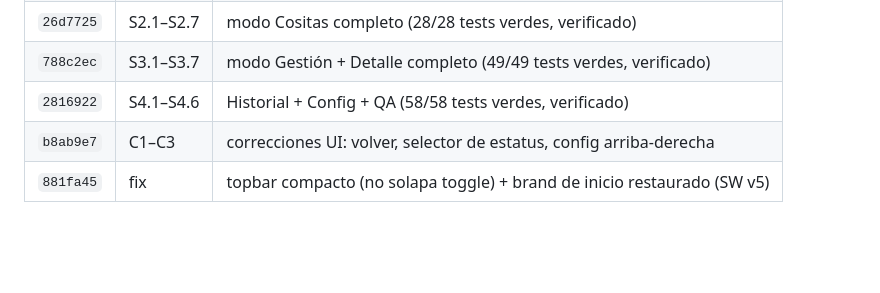
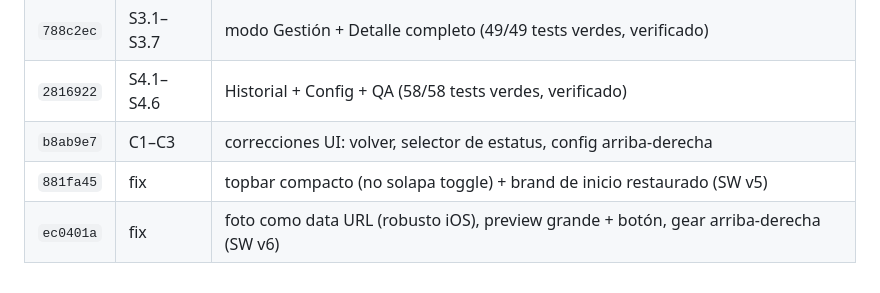
Before and after one commit to AlbertoVelazquez11/VentaCositasAPP, a Markdown page: odd/tasks/venta-cositas.md, the part around the change. Rendered like a GitHub page; blank space fills up the shorter version.

Commit message:
docs: evidencia del fix de foto y gear

```diff
--- a/odd/tasks/venta-cositas.md
+++ b/odd/tasks/venta-cositas.md
@@ -74,3 +74,4 @@ Concepto: `Concepto_PWA_VentaCositas.md` (alcance congelado D1–D9)
 | `2816922` | S4.1–S4.6 | Historial + Config + QA (58/58 tests verdes, verificado) |
 | `b8ab9e7` | C1–C3 | correcciones UI: volver, selector de estatus, config arriba-derecha |
 | `881fa45` | fix | topbar compacto (no solapa toggle) + brand de inicio restaurado (SW v5) |
+| `ec0401a` | fix | foto como data URL (robusto iOS), preview grande + botón, gear arriba-derecha (SW v6) |
```
